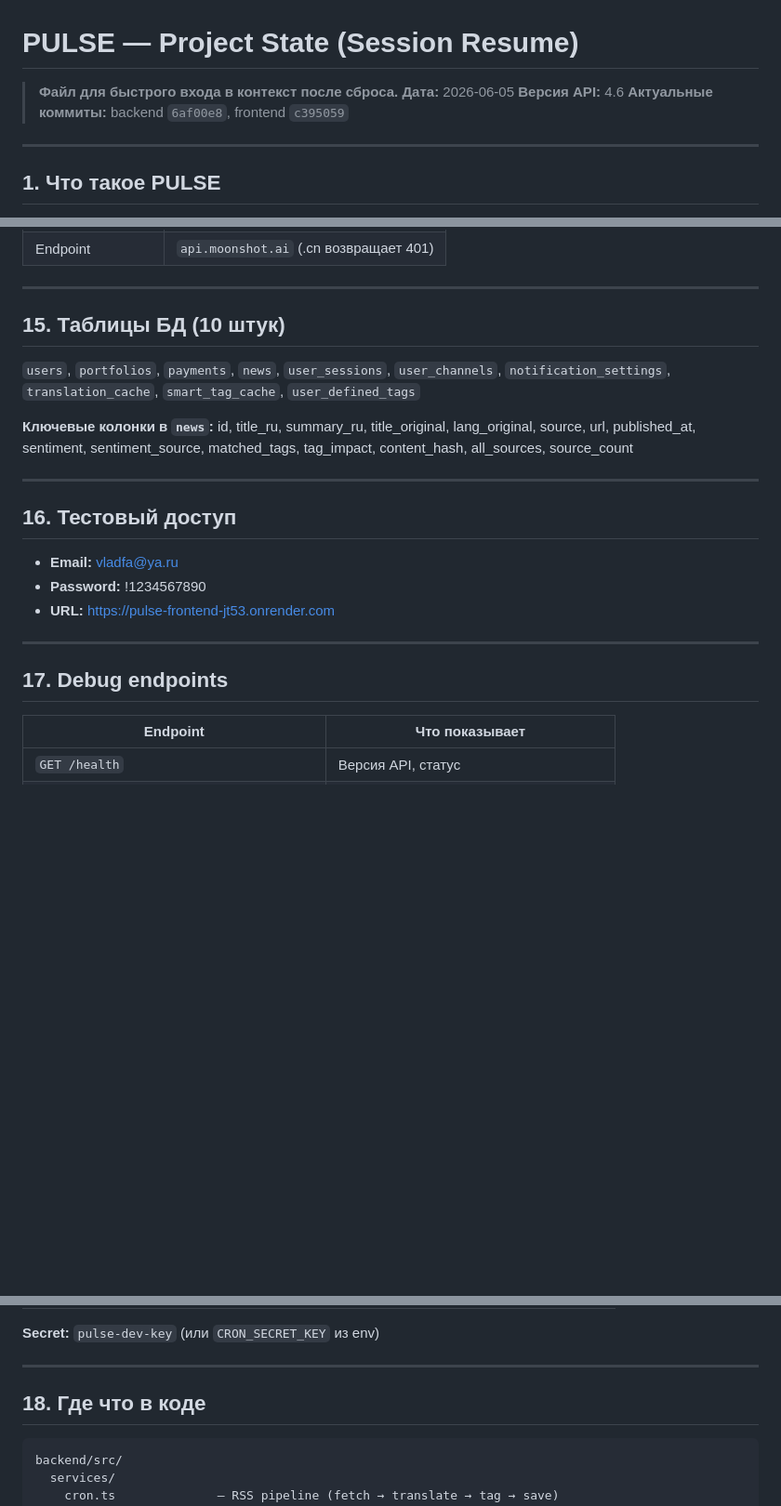
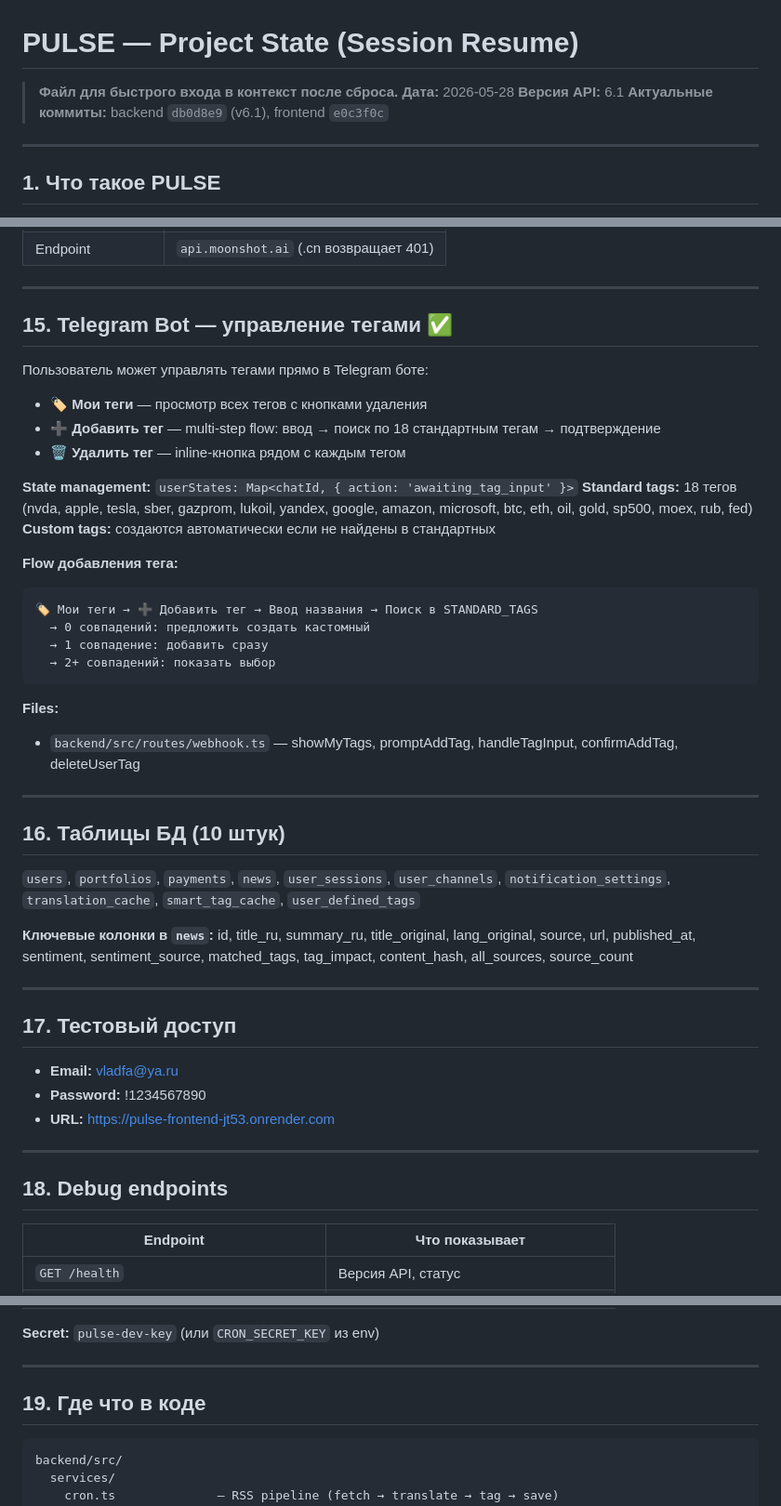
Before and after one commit to vladfa2010/pulse, a Markdown page: PROJECT_STATE.md, 3 parts joined by grey strips. Shown at 93% size. GitHub-like rendering; blank space fills up the shorter version.

Commit message:
docs: v6.1 — Telegram tag management + updated state snapshot
- TELEGRAM_NOTIFICATIONS.md: new section 8 'Tag management via bot'
  - Flow: view, add, delete tags with inline buttons
  - 18 standard tags database, custom tag creation
  - State management: awaiting_tag_input
  - Updated status badges, all features ✅
- PROJECT_STATE.md: new section 15 'Telegram tag management'
  - API version 6.1, git commits, date
  - Cleaned TODO list (3 actual items)
  - Added tag management agreement rule

````diff
--- a/PROJECT_STATE.md
+++ b/PROJECT_STATE.md
@@ -1,9 +1,9 @@
 # PULSE — Project State (Session Resume)
 
 > **Файл для быстрого входа в контекст после сброса.**
-> **Дата:** 2026-06-05
-> **Версия API:** 4.6
-> **Актуальные коммиты:** backend `6af00e8`, frontend `c395059`
+> **Дата:** 2026-05-28
+> **Версия API:** 6.1
+> **Актуальные коммиты:** backend `db0d8e9` (v6.1), frontend `e0c3f0c`
 
 ---
 
@@ -201,7 +201,31 @@ Flow создания:
 
 ---
 
-## 15. Таблицы БД (10 штук)
+## 15. Telegram Bot — управление тегами ✅
+
+Пользователь может управлять тегами прямо в Telegram боте:
+- 🏷 **Мои теги** — просмотр всех тегов с кнопками удаления
+- ➕ **Добавить тег** — multi-step flow: ввод → поиск по 18 стандартным тегам → подтверждение
+- 🗑 **Удалить тег** — inline-кнопка рядом с каждым тегом
+
+**State management:** `userStates: Map<chatId, { action: 'awaiting_tag_input' }>`
+**Standard tags:** 18 тегов (nvda, apple, tesla, sber, gazprom, lukoil, yandex, google, amazon, microsoft, btc, eth, oil, gold, sp500, moex, rub, fed)
+**Custom tags:** создаются автоматически если не найдены в стандартных
+
+**Flow добавления тега:**
+```
+🏷 Мои теги → ➕ Добавить тег → Ввод названия → Поиск в STANDARD_TAGS
+  → 0 совпадений: предложить создать кастомный
+  → 1 совпадение: добавить сразу
+  → 2+ совпадений: показать выбор
+```
+
+**Files:**
+- `backend/src/routes/webhook.ts` — showMyTags, promptAddTag, handleTagInput, confirmAddTag, deleteUserTag
+
+---
+
+## 16. Таблицы БД (10 штук)
 
 `users`, `portfolios`, `payments`, `news`, `user_sessions`, `user_channels`, `notification_settings`, `translation_cache`, `smart_tag_cache`, `user_defined_tags`
 
@@ -209,7 +233,7 @@ Flow создания:
 
 ---
 
-## 16. Тестовый доступ
+## 17. Тестовый доступ
 
 - **Email:** vladfa@ya.ru
 - **Password:** !1234567890
@@ -217,7 +241,7 @@ Flow создания:
 
 ---
 
-## 17. Debug endpoints
+## 18. Debug endpoints
 
 | Endpoint | Что показывает |
 |----------|---------------|
@@ -236,7 +260,7 @@ Flow создания:
 
 ---
 
-## 18. Где что в коде
+## 19. Где что в коде
 
 ```
 backend/src/
````
Also changed, not shown: other parts of PROJECT_STATE.md (+11 -10 lines).
